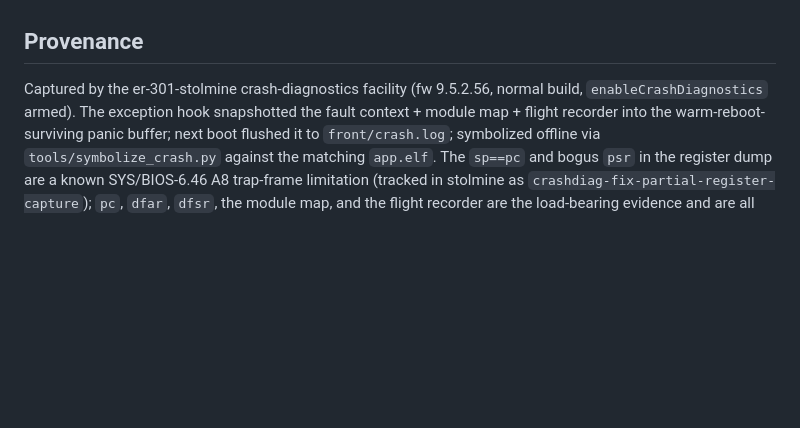
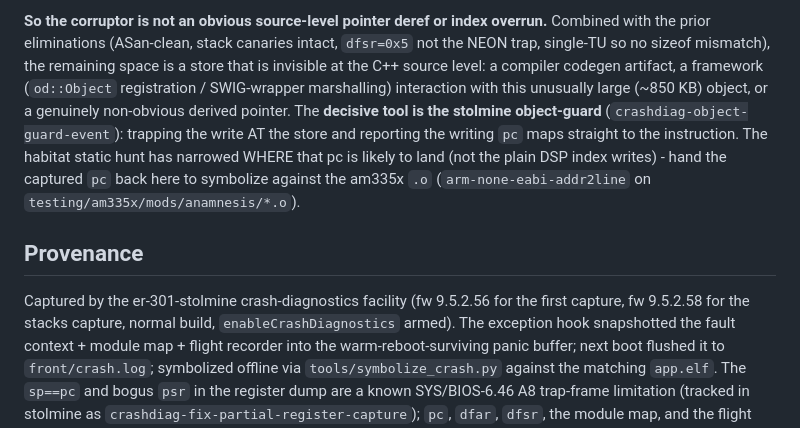
Before and after one commit to stolmine/er-301-habitat, a Markdown page: planning/anamnesis-insert-crash.md, the part around one of its changes. Rendered like a GitHub page; blank space fills up the shorter version.

Commit message:
anamnesis-insert-crash: static hunt eliminations (no source-level wild-write culprit; object-guard pc is the decisive tool)
Co-Authored-By: Claude Fable 5 <noreply@anthropic.com>

```diff
--- a/planning/anamnesis-insert-crash.md
+++ b/planning/anamnesis-insert-crash.md
@@ -178,7 +258,20 @@ and re-verify. If it does not -> the original was a bad build.
+**So the corruptor is not an obvious source-level pointer deref or index overrun.**
+Combined with the prior eliminations (ASan-clean, stack canaries intact, `dfsr=0x5`
+not the NEON trap, single-TU so no sizeof mismatch), the remaining space is a store
+that is invisible at the C++ source level: a compiler codegen artifact, a framework
+(`od::Object` registration / SWIG-wrapper marshalling) interaction with this unusually
+large (~850 KB) object, or a genuinely non-obvious derived pointer. The **decisive
+tool is the stolmine object-guard** (`crashdiag-object-guard-event`): trapping the
+write AT the store and reporting the writing `pc` maps straight to the instruction.
+The habitat static hunt has narrowed WHERE that pc is likely to land (not the plain
+DSP index writes) - hand the captured `pc` back here to symbolize against the am335x
+`.o` (`arm-none-eabi-addr2line` on `testing/am335x/mods/anamnesis/*.o`).
+
 ## Provenance
 
-Captured by the er-301-stolmine crash-diagnostics facility (fw 9.5.2.56, normal
-build, `enableCrashDiagnostics` armed). The exception hook snapshotted the fault
+Captured by the er-301-stolmine crash-diagnostics facility (fw 9.5.2.56 for the
+first capture, fw 9.5.2.58 for the stacks capture, normal build,
+`enableCrashDiagnostics` armed). The exception hook snapshotted the fault
 context + module map + flight recorder into the warm-reboot-surviving panic buffer;
 next boot flushed it to `front/crash.log`; symbolized offline via
 `tools/symbolize_crash.py` against the matching `app.elf`. The `sp==pc` and bogus
```
Also changed, not shown: other parts of planning/anamnesis-insert-crash.md (+80 -0 lines).
